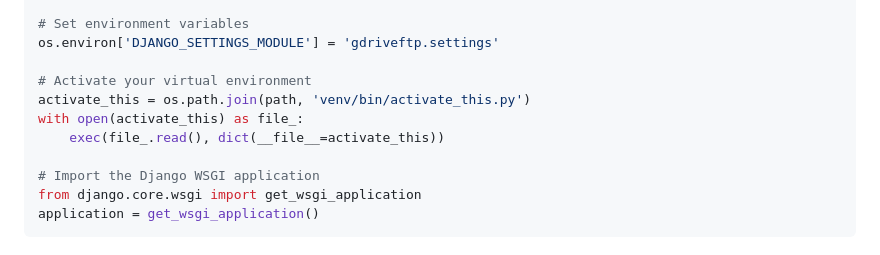
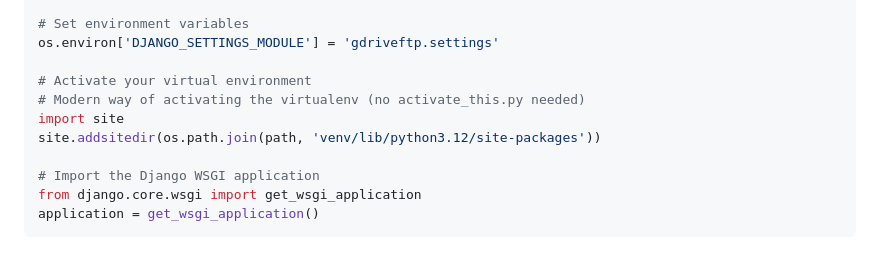
Before and after one commit to uday-globuslive/django-gdrive-storage, a Markdown page: pythonanywhere_setup.md, the part around the change. Drawn GitHub-style.

Commit message:
Update PythonAnywhere WSGI configuration to modern method without activate_this.py

```diff
--- a/pythonanywhere_setup.md
+++ b/pythonanywhere_setup.md
@@ -86,9 +86,9 @@ if path not in sys.path:
 os.environ['DJANGO_SETTINGS_MODULE'] = 'gdriveftp.settings'
 
 # Activate your virtual environment
-activate_this = os.path.join(path, 'venv/bin/activate_this.py')
-with open(activate_this) as file_:
-    exec(file_.read(), dict(__file__=activate_this))
+# Modern way of activating the virtualenv (no activate_this.py needed)
+import site
+site.addsitedir(os.path.join(path, 'venv/lib/python3.12/site-packages'))
 
 # Import the Django WSGI application
 from django.core.wsgi import get_wsgi_application
```
